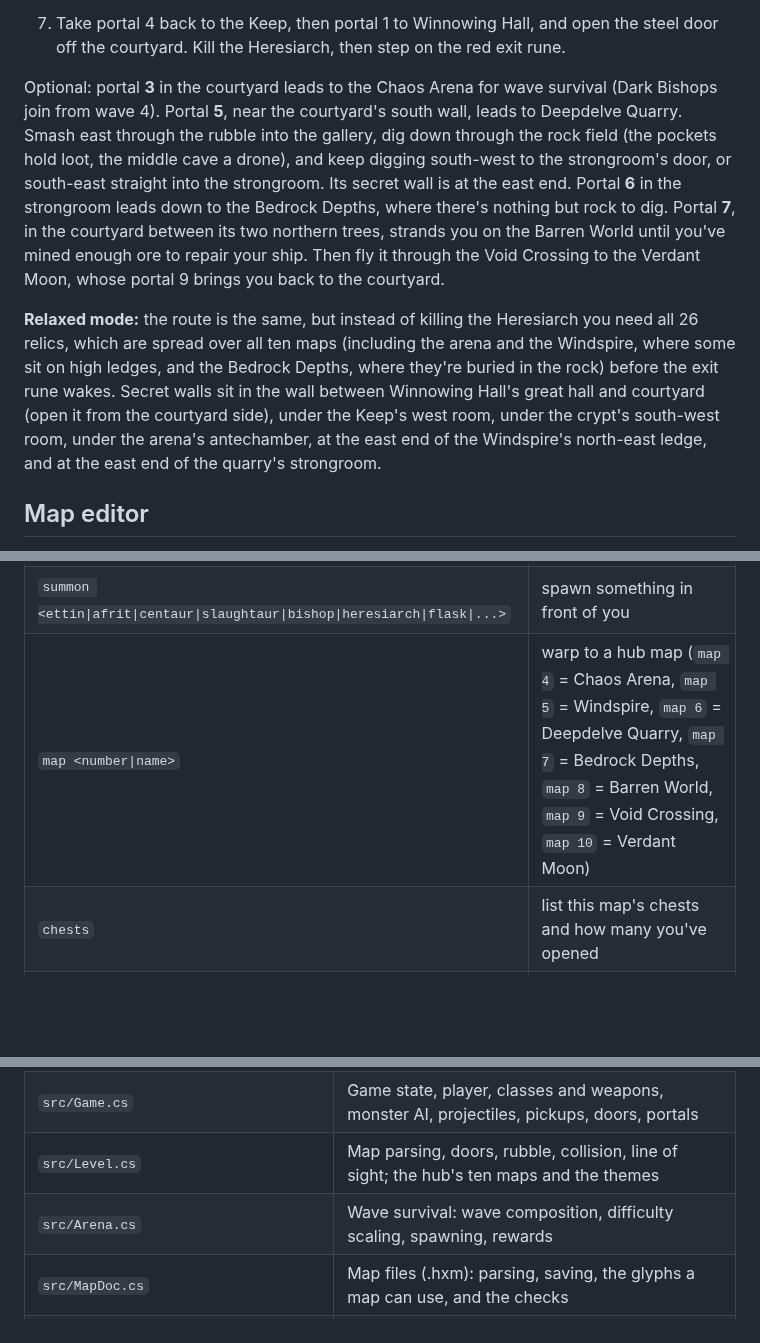
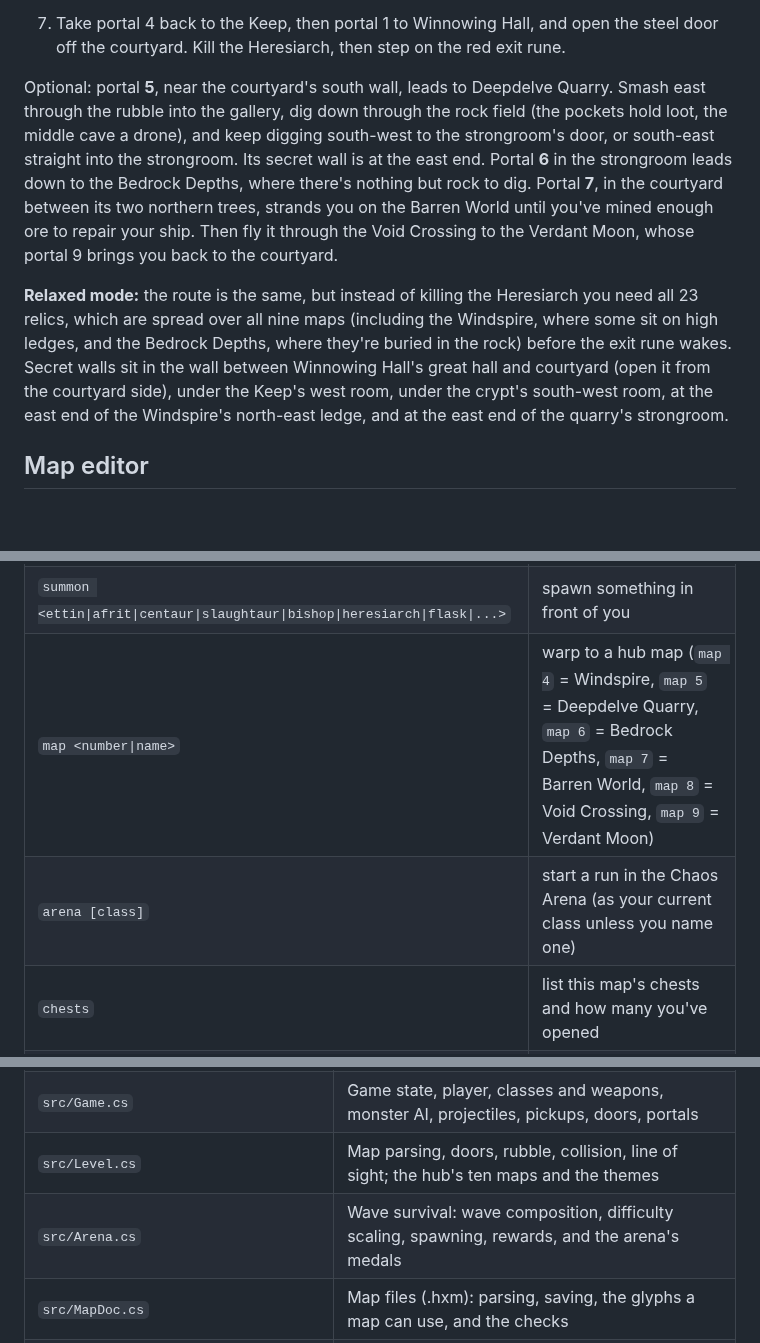
Before and after one commit to adamfoxdev/classic_doom_clone_cheap_pc, a Markdown page: README.md, 3 parts joined by grey strips. Drawn GitHub-style; blank space fills up the shorter version.

```diff
--- a/README.md
+++ b/README.md
@@ -368,8 +393,7 @@ portcullis = force field, Heresiarch = Overmind, relic = artifact, lore stone =
 7. Take portal 4 back to the Keep, then portal 1 to Winnowing Hall, and open the steel door off the courtyard.
    Kill the Heresiarch, then step on the red exit rune.
 
-Optional: portal **3** in the courtyard leads to the Chaos Arena for wave survival (Dark Bishops join from wave 4).
-Portal **5**, near the courtyard's south wall, leads to Deepdelve Quarry. Smash east through the rubble into the
+Optional: portal **5**, near the courtyard's south wall, leads to Deepdelve Quarry. Smash east through the rubble into the
 gallery, dig down through the rock field (the pockets hold loot, the middle cave a drone), and keep digging south-west
 to the strongroom's door, or south-east straight into the strongroom. Its secret wall is at the east end.
 Portal **6** in the strongroom leads down to the Bedrock Depths, where there's nothing but rock to dig.
@@ -377,12 +401,12 @@ Portal **7**, in the courtyard between its two northern trees, strands you on th
 enough ore to repair your ship. Then fly it through the Void Crossing to the Verdant Moon, whose portal 9 brings you
 back to the courtyard.
 
-**Relaxed mode:** the route is the same, but instead of killing the Heresiarch you need all 26 relics, which
-are spread over all ten maps (including the arena and the Windspire, where some sit on high ledges, and the
+**Relaxed mode:** the route is the same, but instead of killing the Heresiarch you need all 23 relics, which
+are spread over all nine maps (including the Windspire, where some sit on high ledges, and the
 Bedrock Depths, where they're buried in the rock) before the
 exit rune wakes. Secret walls sit in the wall
 between Winnowing Hall's great hall and courtyard (open it from the courtyard side), under the Keep's west room,
-under the crypt's south-west room, under the arena's antechamber, at the east end of the Windspire's
+under the crypt's south-west room, at the east end of the Windspire's
 north-east ledge, and at the east end of the quarry's strongroom.
 
 ## Map editor
@@ -519,7 +543,8 @@ Press `~` to open the console (the game pauses). `Tab` completes names, `Up`/`Do
 | `god`, `noclip`, `notarget`, `freeze` | toggles |
 | `give all\|health\|mana\|weapons\|keys\|items\|armor\|jetpack` | give yourself things |
 | `summon <ettin\|afrit\|centaur\|slaughtaur\|bishop\|heresiarch\|flask\|...>` | spawn something in front of you |
-| `map <number\|name>` | warp to a hub map (`map 4` = Chaos Arena, `map 5` = Windspire, `map 6` = Deepdelve Quarry, `map 7` = Bedrock Depths, `map 8` = Barren World, `map 9` = Void Crossing, `map 10` = Verdant Moon) |
+| `map <number\|name>` | warp to a hub map (`map 4` = Windspire, `map 5` = Deepdelve Quarry, `map 6` = Bedrock Depths, `map 7` = Barren World, `map 8` = Void Crossing, `map 9` = Verdant Moon) |
+| `arena [class]` | start a run in the Chaos Arena (as your current class unless you name one) |
 | `chests` | list this map's chests and how many you've opened |
 | `seed <n\|random>` | fix the chest layout (applies on `restart`) |
 | `mode <classic\|relaxed>` | start a new game in a play style |
@@ -612,7 +637,7 @@ in both looks (`76_…`, `77_…`).
 | `src/Program.cs` | Raylib window, input mapping, framebuffer upload |
 | `src/Game.cs` | Game state, player, classes and weapons, monster AI, projectiles, pickups, doors, portals |
 | `src/Level.cs` | Map parsing, doors, rubble, collision, line of sight; the hub's ten maps and the themes |
-| `src/Arena.cs` | Wave survival: wave composition, difficulty scaling, spawning, rewards |
+| `src/Arena.cs` | Wave survival: wave composition, difficulty scaling, spawning, rewards, and the arena's medals |
 | `src/MapDoc.cs` | Map files (.hxm): parsing, saving, the glyphs a map can use, and the checks |
 | `src/Practice.cs` | The practice courses: Velocity Hangar, Descent, Circuit and Free Roam |
 | `src/Discovery.cs` | Relaxed mode: relics and their placement, lore stones and text, exploration tracking |
```
Also changed, not shown: other parts of README.md (+32 -7 lines), docs/arena_leaderboard.png (added), docs/arena_wave.png (added), docs/scifi_title.png, 12 other files.
